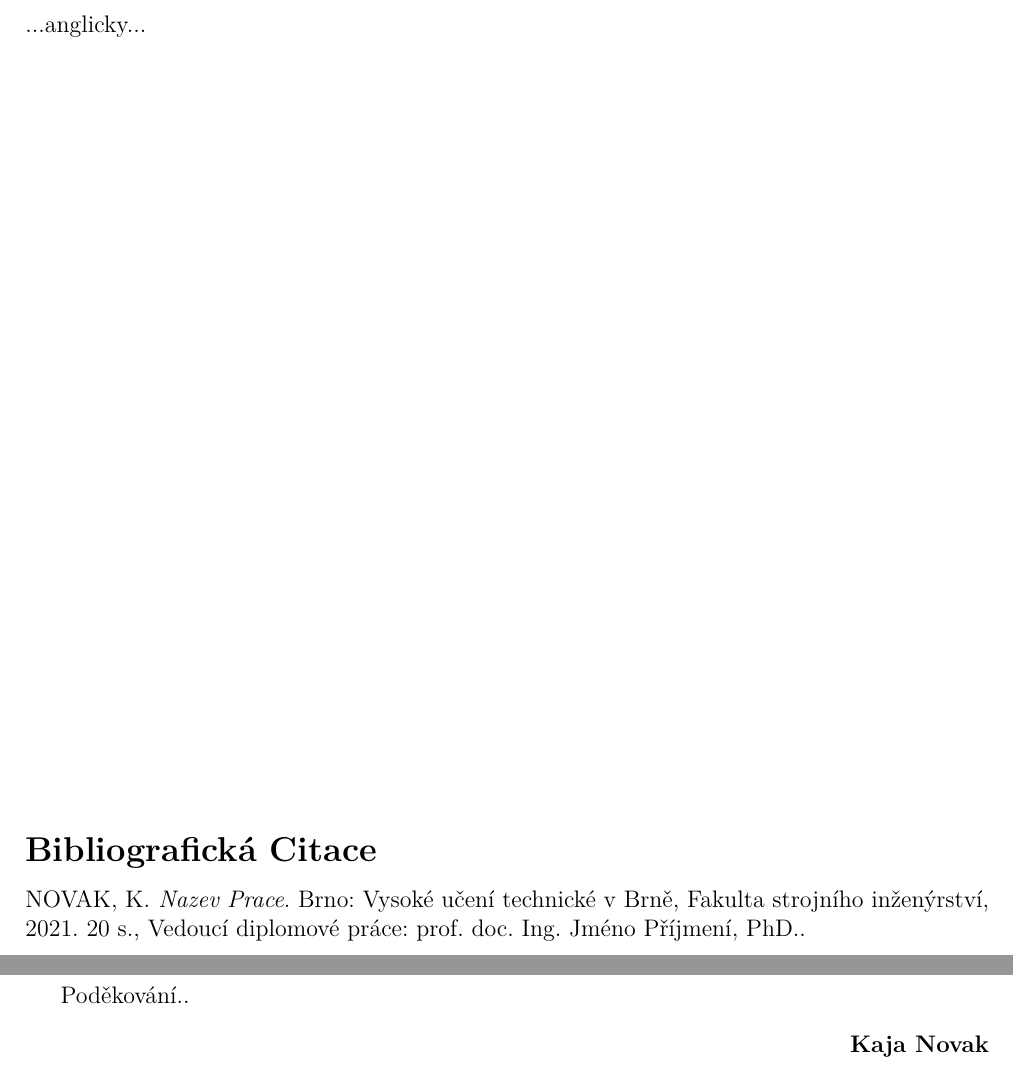
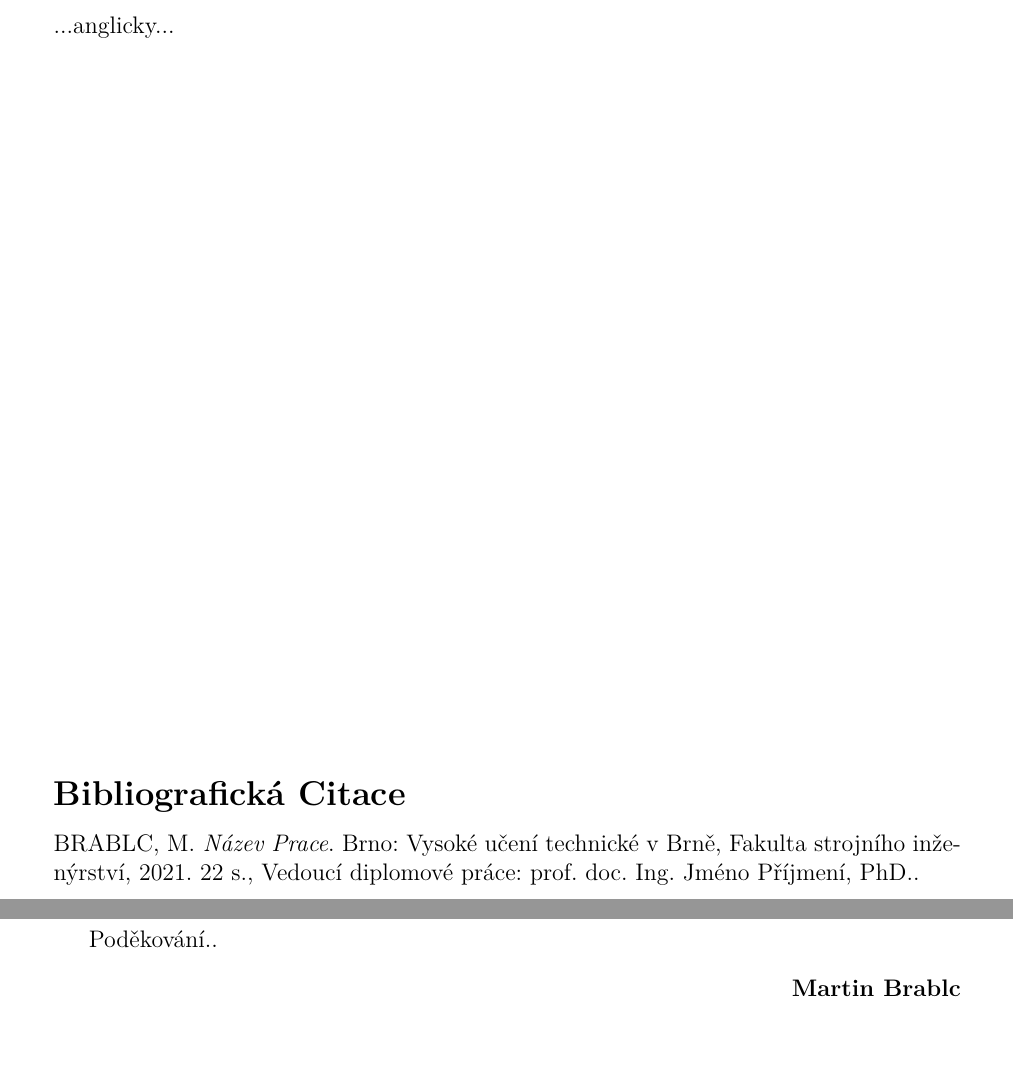
Before and after one commit to roborros/VUT-template, a LaTeX thesis (DP_main_sablona.tex): two parts of pages 4 and 6 of 20 before the commit and two parts of pages 4 and 6 of 22 after it, joined at a grey line, cut so that both start at the same text. Compiled offline with pdfLaTeX.

Commit message:
sync commit

```diff
--- a/DP_main_sablona.tex
+++ b/DP_main_sablona.tex
@@ -10,16 +10,18 @@
 %\visualmode{print} % print mode - vhodne pro tisk, prazdne stranky na zacatku aby dulezite casti byly na liche strane, asymetricke okraje pro vazbu, cisla stranek v rozich
 \visualmode{screen} % screen mode - vhodne pro elektronickou verzi, zadne prazdne stranky, symetricke okraje, cisla stranek uprostred
 
-\thesislanguage{czech} % prace bude v cestine, (diakritiku v nazvech sekci, kapitol atp. doporucuju psat pomoci specialnich znaku)
+\thesislanguage{czech} % prace bude v cestine, (diakritiku v nazvech sekci, kapitol, jmenu autora, nazvu prace atp. doporucuju psat pomoci specialnich znaku)
 %\thesislanguage{english} % prace bude v anglictine
 
-\thesisauthor{Kaja Novak} % jmeno autora prace, l
+\thesisauthor{Martin Brablc} % jmeno autora prace, l
 \thesissupervisor{prof. doc. Ing. Jm\'{e}no P\v{r}\'{i}jmen\'{i}, PhD.} % jmeno vedouciho
-\thesistitle{Nazev Prace} % nazev prace
+\thesistitle{N\'{a}zev Prace} % nazev prace
 
 
 \input{settings/vut_style.tex} % nastaveni stylu dokumentu
 %%%%%%%%%%%%%%%%%%%%%%%%%%%%%%%%%%%%%%%%%%%%%%%%%%%%%%%%%%%%%%%%%%%%%%%%
+
+
 
 \begin{document}
 
```
Also changed, not shown: chapters/intro.tex (+3 -3 lines), settings/vut_style.tex (+7 -7 lines).
